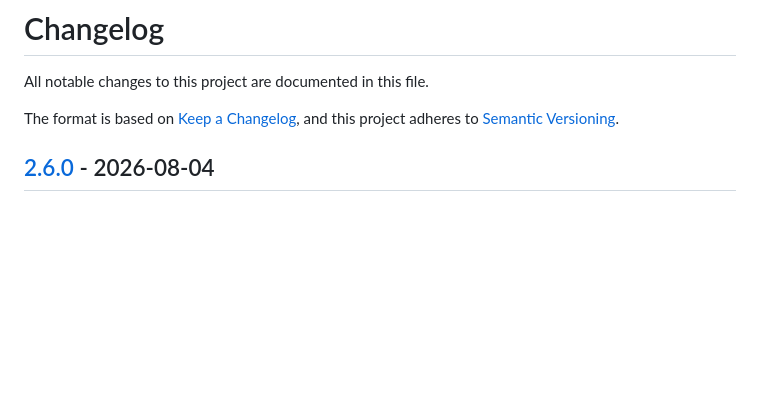
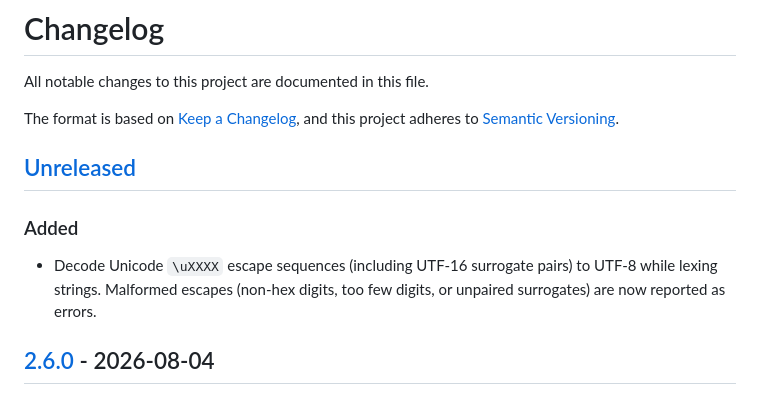
Before and after one commit to mangrisano/jpick, a Markdown page: CHANGELOG.md, the part around one of its changes. Drawn GitHub-style; blank space fills up the shorter version.

```diff
--- a/CHANGELOG.md
+++ b/CHANGELOG.md
@@ -4,6 +4,14 @@ All notable changes to this project are documented in this file.
 
 The format is based on [Keep a Changelog](https://keepachangelog.com/en/1.1.0/),
 and this project adheres to [Semantic Versioning](https://semver.org/spec/v2.0.0.html).
+
+## [Unreleased]
+
+### Added
+
+- Decode Unicode `\uXXXX` escape sequences (including UTF-16 surrogate pairs)
+  to UTF-8 while lexing strings. Malformed escapes (non-hex digits, too few
+  digits, or unpaired surrogates) are now reported as errors.
 
 ## [2.6.0] - 2026-08-04
 
```
Also changed, not shown: other parts of CHANGELOG.md (+1 -1 lines), README.md (+2 -1 lines).
